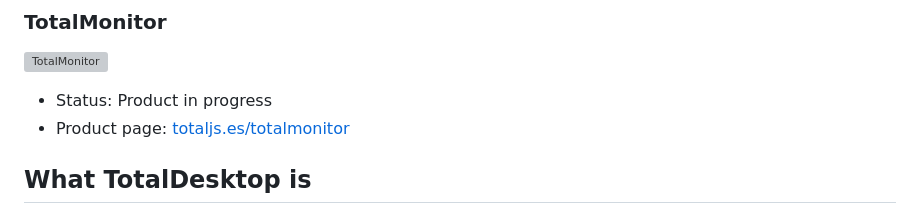
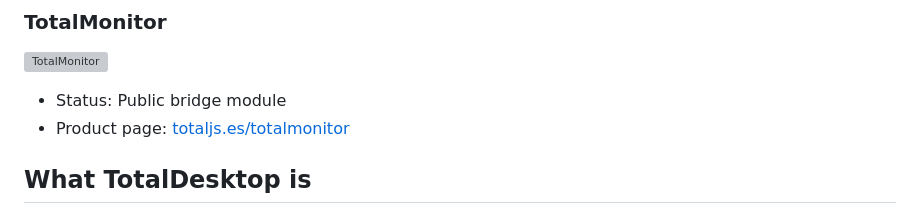
Before and after one commit to totaljs-es/totaldesktop, a Markdown page: README.md, the part around the change. Rendered like a GitHub page; grey boxes are pictures that could not be loaded.

```diff
--- a/README.md
+++ b/README.md
@@ -27,7 +27,7 @@ Right now the first published module is **TotalResources**.
 
 ![TotalMonitor](./Assets/icons/totalmonitor.webp)
 
-- Status: Product in progress
+- Status: Public bridge module
 - Product page: [totaljs.es/totalmonitor](https://totaljs.es/totalmonitor)
 
 ## What TotalDesktop is
```
